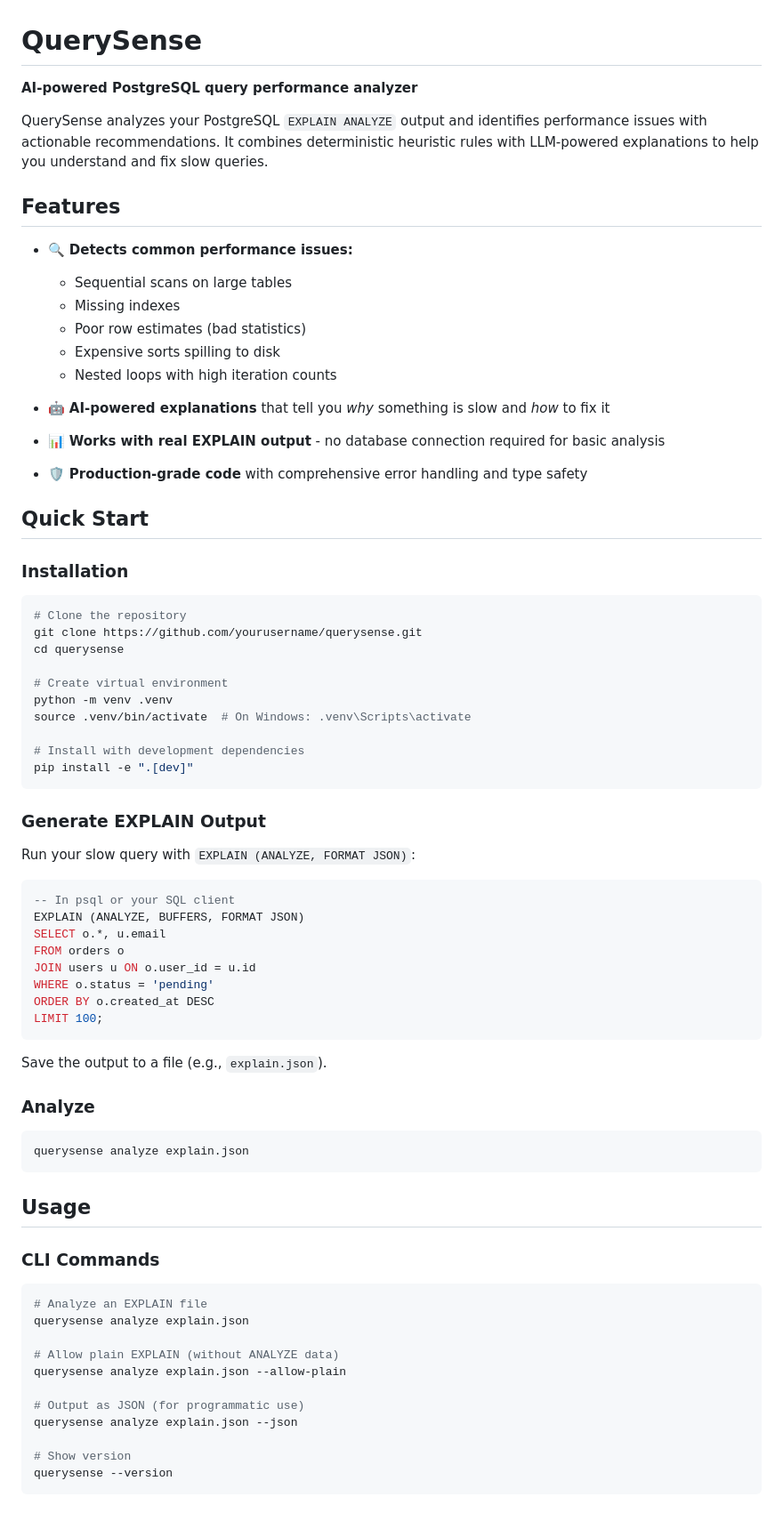
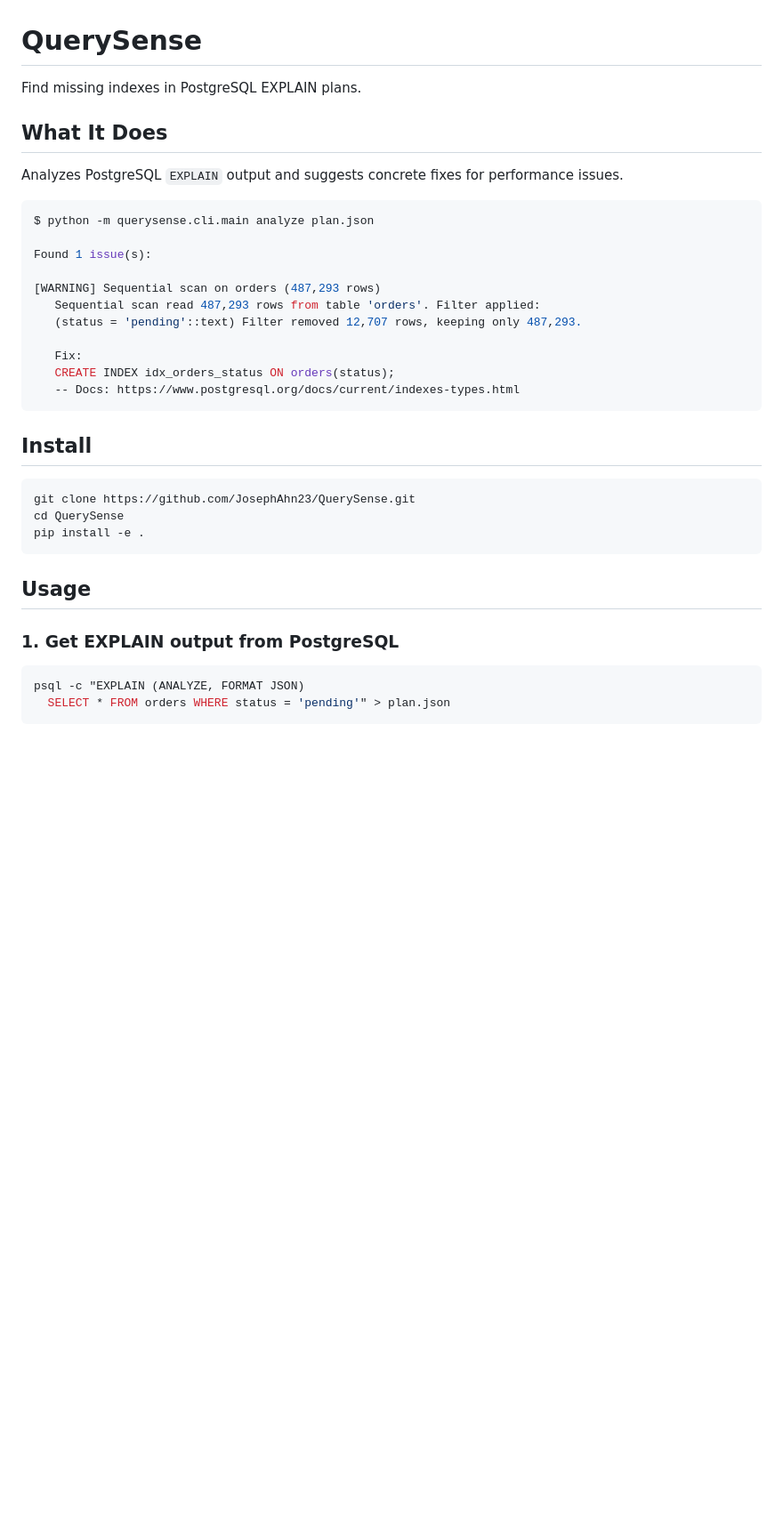
Before and after one commit to JosephAhn23/QuerySense, a Markdown page: README.md, the part around one of its changes. Shown at 89% size. Rendered like a GitHub page; blank space fills up the shorter version.

Commit message:
v0.1.0 - Initial release with sequential scan detection

````diff
--- a/README.md
+++ b/README.md
@@ -1,79 +1,36 @@
 # QuerySense
 
-**AI-powered PostgreSQL query performance analyzer**
+Find missing indexes in PostgreSQL EXPLAIN plans.
 
-QuerySense analyzes your PostgreSQL `EXPLAIN ANALYZE` output and identifies performance issues with actionable recommendations. It combines deterministic heuristic rules with LLM-powered explanations to help you understand and fix slow queries.
+## What It Does
 
-## Features
+Analyzes PostgreSQL `EXPLAIN` output and suggests concrete fixes for performance issues.
+```bash
+$ python -m querysense.cli.main analyze plan.json
 
-- 🔍 **Detects common performance issues:**
-  - Sequential scans on large tables
-  - Missing indexes
-  - Poor row estimates (bad statistics)
-  - Expensive sorts spilling to disk
-  - Nested loops with high iteration counts
+Found 1 issue(s):
 
-- 🤖 **AI-powered explanations** that tell you *why* something is slow and *how* to fix it
+[WARNING] Sequential scan on orders (487,293 rows)
+   Sequential scan read 487,293 rows from table 'orders'. Filter applied:
+   (status = 'pending'::text) Filter removed 12,707 rows, keeping only 487,293.
 
-- 📊 **Works with real EXPLAIN output** - no database connection required for basic analysis
-
-- 🛡️ **Production-grade code** with comprehensive error handling and type safety
-
-## Quick Start
-
-### Installation
-
-```bash
-# Clone the repository
-git clone https://github.com/yourusername/querysense.git
-cd querysense
-
-# Create virtual environment
-python -m venv .venv
-source .venv/bin/activate  # On Windows: .venv\Scripts\activate
-
-# Install with development dependencies
-pip install -e ".[dev]"
+   Fix:
+   CREATE INDEX idx_orders_status ON orders(status);
+   -- Docs: https://www.postgresql.org/docs/current/indexes-types.html
 ```
 
-### Generate EXPLAIN Output
-
-Run your slow query with `EXPLAIN (ANALYZE, FORMAT JSON)`:
-
-```sql
--- In psql or your SQL client
-EXPLAIN (ANALYZE, BUFFERS, FORMAT JSON)
-SELECT o.*, u.email
-FROM orders o
-JOIN users u ON o.user_id = u.id
-WHERE o.status = 'pending'
-ORDER BY o.created_at DESC
-LIMIT 100;
-```
-
-Save the output to a file (e.g., `explain.json`).
-
-### Analyze
-
+## Install
 ```bash
-querysense analyze explain.json
+git clone https://github.com/JosephAhn23/QuerySense.git
+cd QuerySense
+pip install -e .
 ```
 
 ## Usage
 
-### CLI Commands
-
+### 1. Get EXPLAIN output from PostgreSQL
 ```bash
-# Analyze an EXPLAIN file
-querysense analyze explain.json
-
-# Allow plain EXPLAIN (without ANALYZE data)
-querysense analyze explain.json --allow-plain
-
-# Output as JSON (for programmatic use)
-querysense analyze explain.json --json
-
-# Show version
-querysense --version
+psql -c "EXPLAIN (ANALYZE, FORMAT JSON)
+  SELECT * FROM orders WHERE status = 'pending'" > plan.json
 ```
 
````
Also changed, not shown: other parts of README.md (+107 -75 lines).
